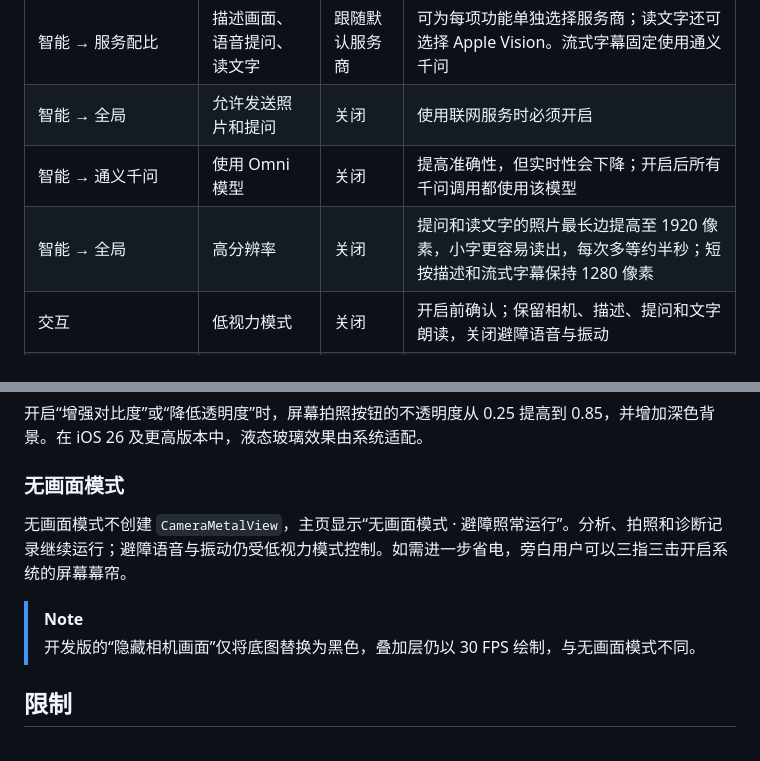
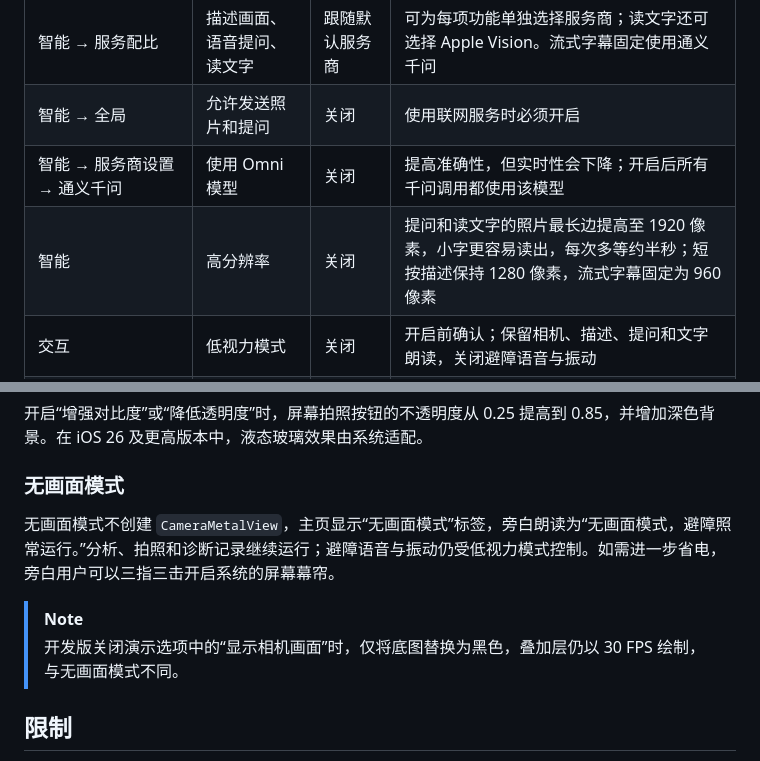
Before and after one commit to Rebel-Gloria/PRTS, a Markdown page: docs/usage.md, 2 parts joined by grey strips. Drawn GitHub-style.

```diff
--- a/docs/usage.md
+++ b/docs/usage.md
@@ -68,8 +68,8 @@
 | 智能 → 服务商设置 → 自定义 | 服务地址、模型名称、API Key | 无 | 兼容 OpenAI 格式、能看图的模型 |
 | 智能 → 服务配比 | 描述画面、语音提问、读文字 | 跟随默认服务商 | 可为每项功能单独选择服务商；读文字还可选择 Apple Vision。流式字幕固定使用通义千问 |
 | 智能 → 全局 | 允许发送照片和提问 | 关闭 | 使用联网服务时必须开启 |
-| 智能 → 通义千问 | 使用 Omni 模型 | 关闭 | 提高准确性，但实时性会下降；开启后所有千问调用都使用该模型 |
-| 智能 → 全局 | 高分辨率 | 关闭 | 提问和读文字的照片最长边提高至 1920 像素，小字更容易读出，每次多等约半秒；短按描述和流式字幕保持 1280 像素 |
+| 智能 → 服务商设置 → 通义千问 | 使用 Omni 模型 | 关闭 | 提高准确性，但实时性会下降；开启后所有千问调用都使用该模型 |
+| 智能 | 高分辨率 | 关闭 | 提问和读文字的照片最长边提高至 1920 像素，小字更容易读出，每次多等约半秒；短按描述保持 1280 像素，流式字幕固定为 960 像素 |
 | 交互 | 低视力模式 | 关闭 | 开启前确认；保留相机、描述、提问和文字朗读，关闭避障语音与振动 |
 | 交互 | 点按停止 | 关闭 | 无需长按主按钮即可停止；辅助触控、眼动追踪或不便长按时可开启 |
 | 交互 | 音量键快捷操作 | 开启 | 仅在无相机控制按钮的设备上显示 |
@@ -111,10 +111,10 @@ API Key 存储在钥匙串中，其他设置存储在 UserDefaults 中。开发
 
 ### 无画面模式
 
-无画面模式不创建 `CameraMetalView`，主页显示“无画面模式 · 避障照常运行”。分析、拍照和诊断记录继续运行；避障语音与振动仍受低视力模式控制。如需进一步省电，旁白用户可以三指三击开启系统的屏幕幕帘。
+无画面模式不创建 `CameraMetalView`，主页显示“无画面模式”标签，旁白朗读为“无画面模式，避障照常运行。”分析、拍照和诊断记录继续运行；避障语音与振动仍受低视力模式控制。如需进一步省电，旁白用户可以三指三击开启系统的屏幕幕帘。
 
 > [!NOTE]
-> 开发版的“隐藏相机画面”仅将底图替换为黑色，叠加层仍以 30 FPS 绘制，与无画面模式不同。
+> 开发版关闭演示选项中的“显示相机画面”时，仅将底图替换为黑色，叠加层仍以 30 FPS 绘制，与无画面模式不同。
 
 ## 限制
 
```
Also changed, not shown: docs/architecture.md (+4 -4 lines), docs/vision.md (+1 -1 lines).
